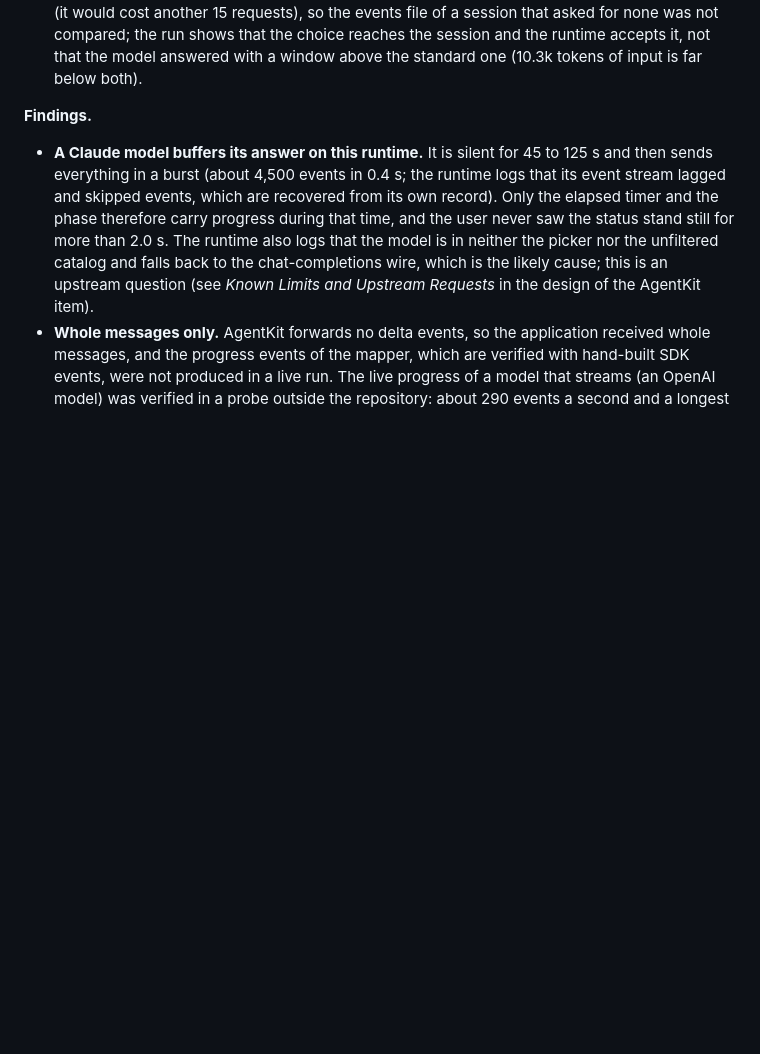
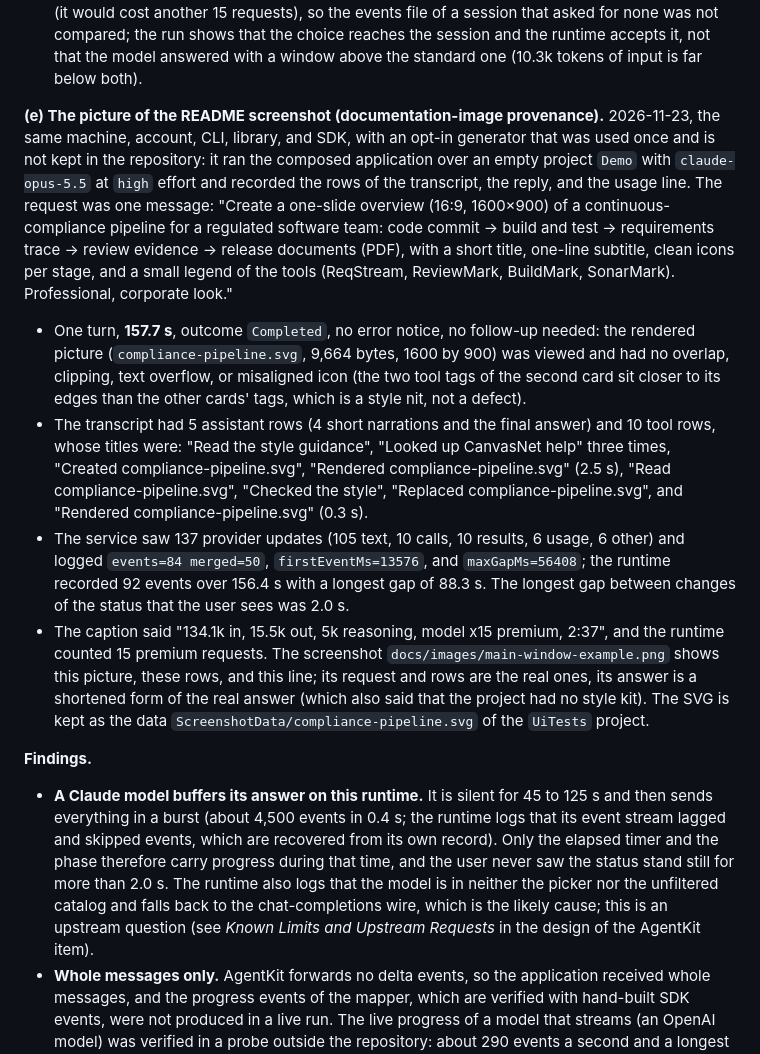
Before and after one commit to demaconsulting/CanvasPilot, a Markdown page: docs/verification/canvas-pilot.md, the part around the change. GitHub-like rendering; blank space fills up the shorter version.

```diff
--- a/docs/verification/canvas-pilot.md
+++ b/docs/verification/canvas-pilot.md
@@ -460,6 +460,31 @@ word.
   would cost another 15 requests), so the events file of a session that asked for none was not compared; the run shows
   that the choice reaches the session and the runtime accepts it, not that the model answered with a window above the
   standard one (10.3k tokens of input is far below both).
+
+**(e) The picture of the README screenshot (documentation-image provenance).** 2026-11-23, the same machine, account,
+CLI, library, and SDK, with an opt-in generator that was used once and is not kept in the repository: it ran the
+composed application over an empty project `Demo` with `claude-opus-5.5` at `high` effort and recorded the rows of the
+transcript, the reply, and the usage line. The request was one message: "Create a one-slide overview (16:9, 1600×900) of
+a continuous-compliance pipeline for a regulated software team: code commit → build and test → requirements trace →
+review evidence → release documents (PDF), with a short title, one-line subtitle, clean icons per stage, and a small
+legend of the tools (ReqStream, ReviewMark, BuildMark, SonarMark). Professional, corporate look."
+
+- One turn, **157.7 s**, outcome `Completed`, no error notice, no follow-up needed: the rendered picture
+  (`compliance-pipeline.svg`, 9,664 bytes, 1600 by 900) was viewed and had no overlap, clipping, text overflow, or
+  misaligned icon (the two tool tags of the second card sit closer to its edges than the other cards' tags, which is a
+  style nit, not a defect).
+- The transcript had 5 assistant rows (4 short narrations and the final answer) and 10 tool rows, whose titles were:
+  "Read the style guidance", "Looked up CanvasNet help" three times, "Created compliance-pipeline.svg", "Rendered
+  compliance-pipeline.svg" (2.5 s), "Read compliance-pipeline.svg", "Checked the style", "Replaced
+  compliance-pipeline.svg", and "Rendered compliance-pipeline.svg" (0.3 s).
+- The service saw 137 provider updates (105 text, 10 calls, 10 results, 6 usage, 6 other) and logged
+  `events=84 merged=50`, `firstEventMs=13576`, and `maxGapMs=56408`; the runtime recorded 92 events over 156.4 s with a
+  longest gap of 88.3 s. The longest gap between changes of the status that the user sees was 2.0 s.
+- The caption said "134.1k in, 15.5k out, 5k reasoning, model x15 premium, 2:37", and the runtime counted 15 premium
+  requests. The screenshot `docs/images/main-window-example.png` shows this picture, these rows, and this line; its
+  request and rows are the real ones, its answer is a shortened form of the real answer (which also said that the
+  project had no style kit). The SVG is kept as the data `ScreenshotData/compliance-pipeline.svg` of the `UiTests`
+  project.
 
 **Findings.**
 
```
Also changed, not shown: README.md (+7 -6 lines), docs/images/main-window-example.png (added), docs/images/main-window-robot.png (deleted), 7 other files.
